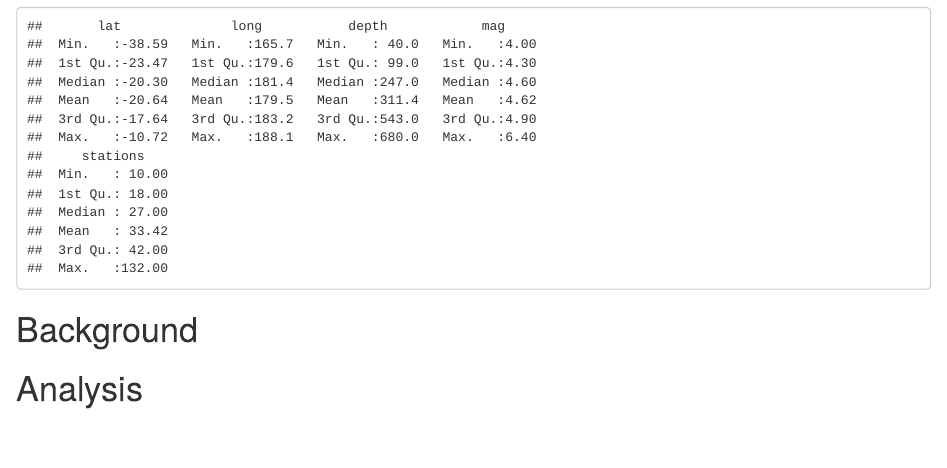
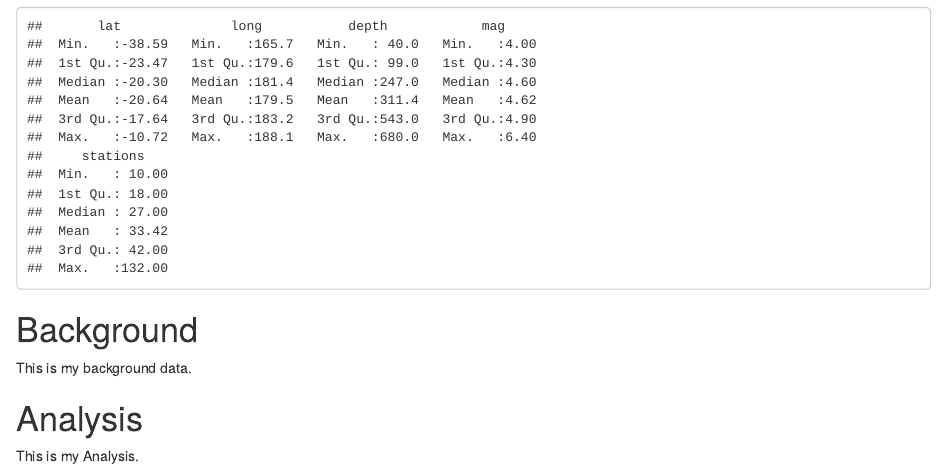
Before and after one commit to capktkirk/CSCI385, an R Markdown document (ExampleGIT/earthquakes_notebook.Rmd): the page in a window 1100 px wide, from 220 px down. Rendered offline with R 4.5, knitr and Pandoc, with nearby package versions.

Commit message:
More Changes.

```diff
--- a/ExampleGIT/earthquakes_notebook.Rmd
+++ b/ExampleGIT/earthquakes_notebook.Rmd
@@ -15,4 +15,8 @@ print(summary(quakes))
 
 # Background
 
+This is my background data.
+
 # Analysis
+
+This is my Analysis.
```
